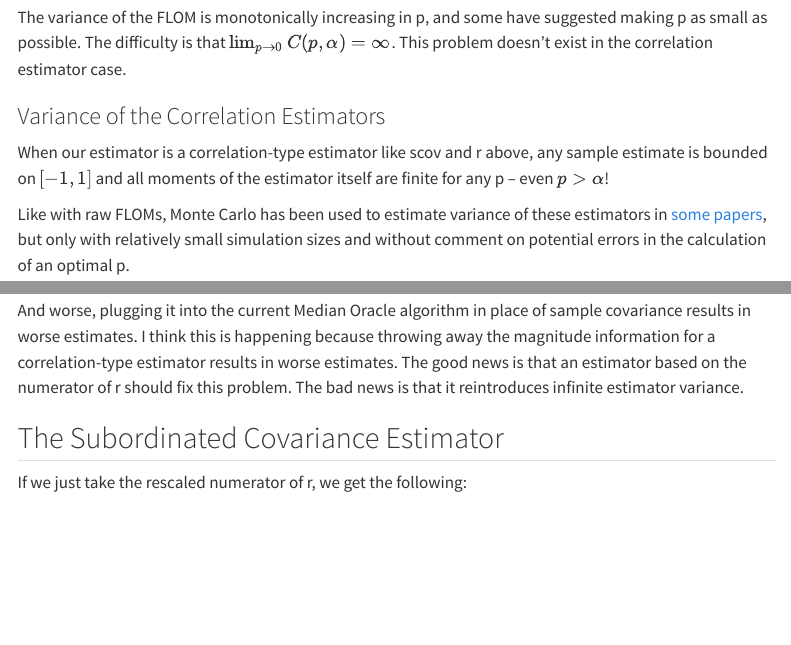
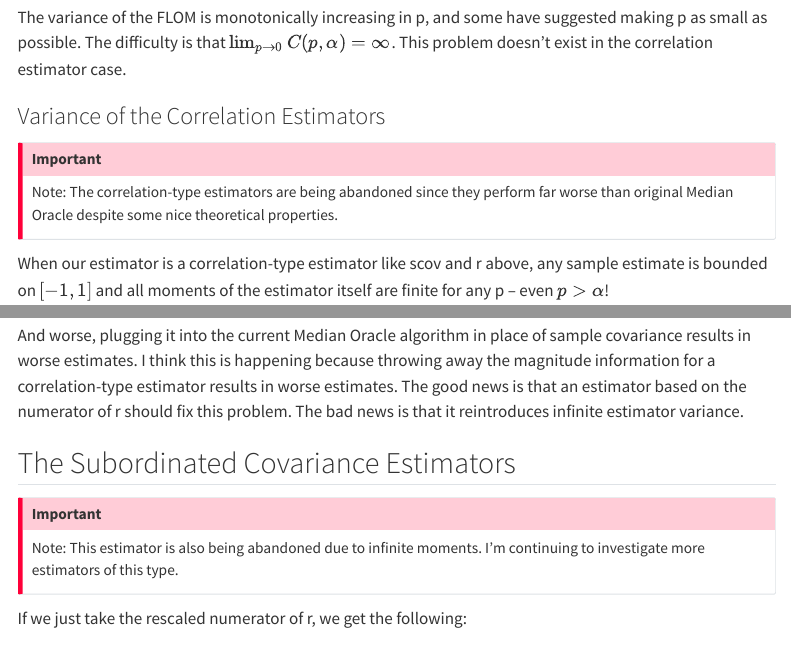
Before and after one commit to jonaselm/jonaselm.github.io, a Quarto document (progress.qmd): the page in a window 1100 px wide, from 2530 px down, and a second part further down, joined at a grey line. Rendered offline with R 4.5, knitr and Pandoc in place of Quarto, with nearby package versions; menus at the side of the page are left out.

Commit message:
sunsetted old estimators

```diff
--- a/corr_variance_derivation.qmd
+++ b/corr_variance_derivation.qmd
@@ -71,6 +71,10 @@ This gives us $\text{Cov}(|X_1-X_2|^p, |X_i|^p), i=1,2$ for stable random variab
 We can use all of this to get an approximation for the variance of our estimators when $p<\alpha/2$.
 
 ## Estimator Variance for r
+
+::: {.callout-important}
+This estimator below has been abandoned, but the preliminaries above are still important so I'm keeping this page active.
+:::
 
 Since $\hat r = \frac{(\sum_{i=1}^N |X_{1i}|^p)^{2/p}+(\sum_{i=1}^N |X_{2i}|^p)^{2/p}-(\sum_{i=1}^N |X_{1i}- X_{2i}|^p)^{2/p}}{2(\sum_{i=1}^N |X_{1i}|^p \sum_{i=1}^N |X_{2i}|^p)^{1/p}}$, we can set $Y_{ji} = |X_{ji}|^p, Z_j = \sum_{i=1}^N Y_{ji}$ and replace this with:
 
--- a/progress.qmd
+++ b/progress.qmd
@@ -67,6 +67,10 @@ The variance of the FLOM is monotonically increasing in p, and some have suggest
 
 ### Variance of the Correlation Estimators
 
+::: {.callout-important}
+Note: The correlation-type estimators are being abandoned since they perform far worse than original Median Oracle despite some nice theoretical properties.
+:::
+
 When our estimator is a correlation-type estimator like scov and r above, any sample estimate is bounded on $[-1,1]$ and all moments of the estimator itself are finite for any p -- even $p>\alpha$!
 
 Like with raw FLOMs, Monte Carlo has been used to estimate variance of these estimators in [some papers](https://ieeexplore.ieee.org/document/1673451), but only with relatively small simulation sizes and without comment on potential errors in the calculation of an optimal p.
@@ -81,7 +85,11 @@ Unfortunately, this variance approximation doesn't work very nicely in practice
 
 And worse, plugging it into the current Median Oracle algorithm in place of sample covariance results in worse estimates. I think this is happening because throwing away the magnitude information for a correlation-type estimator results in worse estimates. The good news is that an estimator based on the numerator of r should fix this problem. The bad news is that it reintroduces infinite estimator variance.
 
-## The Subordinated Covariance Estimator
+## The Subordinated Covariance Estimators
+
+::: {.callout-important}
+Note: This estimator is also being abandoned due to infinite moments. I'm continuing to investigate more estimators of this type.
+:::
 
 If we just take the rescaled numerator of r, we get the following:
 
```
Also changed, not shown: docs/search.json, corr_variance_derivation.qmd (2 more changed lines), 2 other files.
